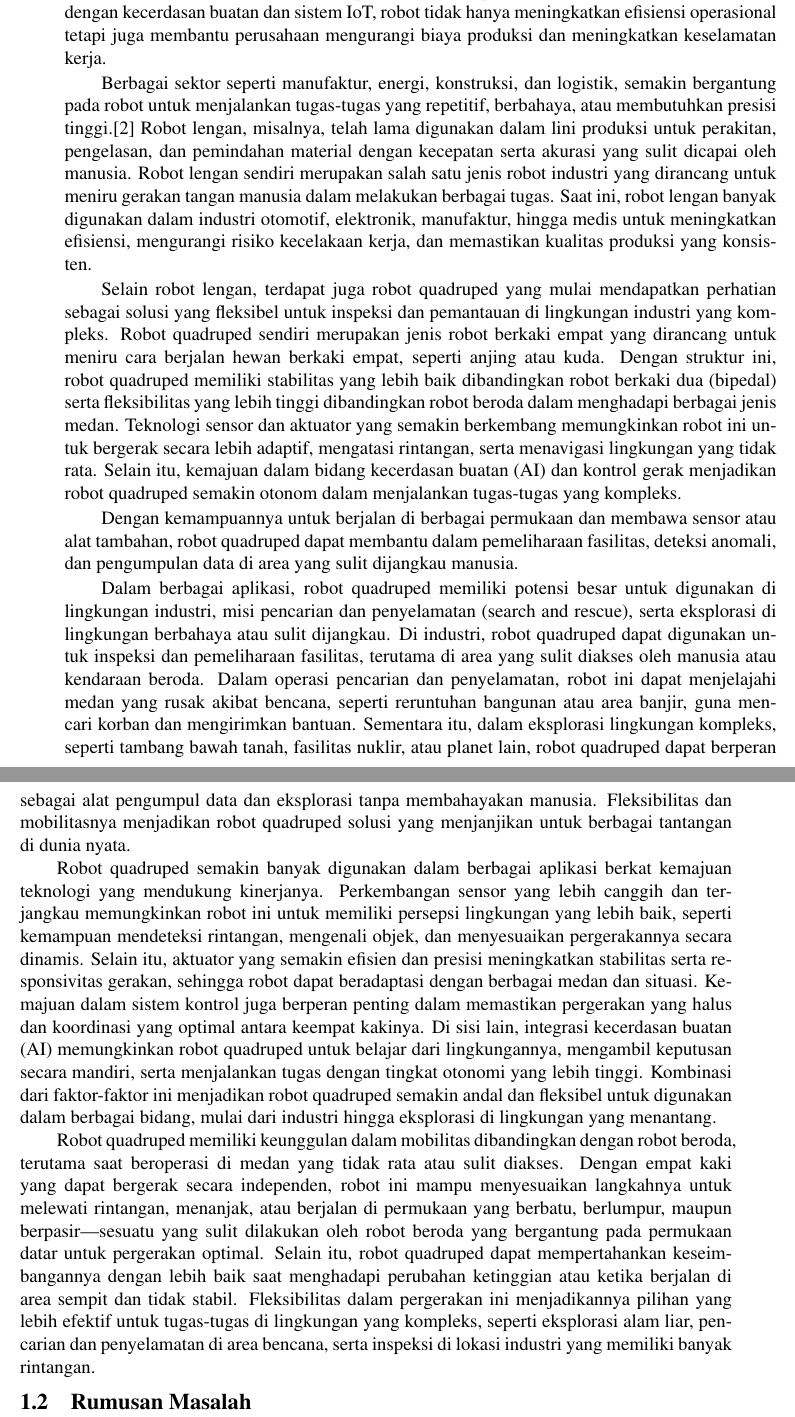
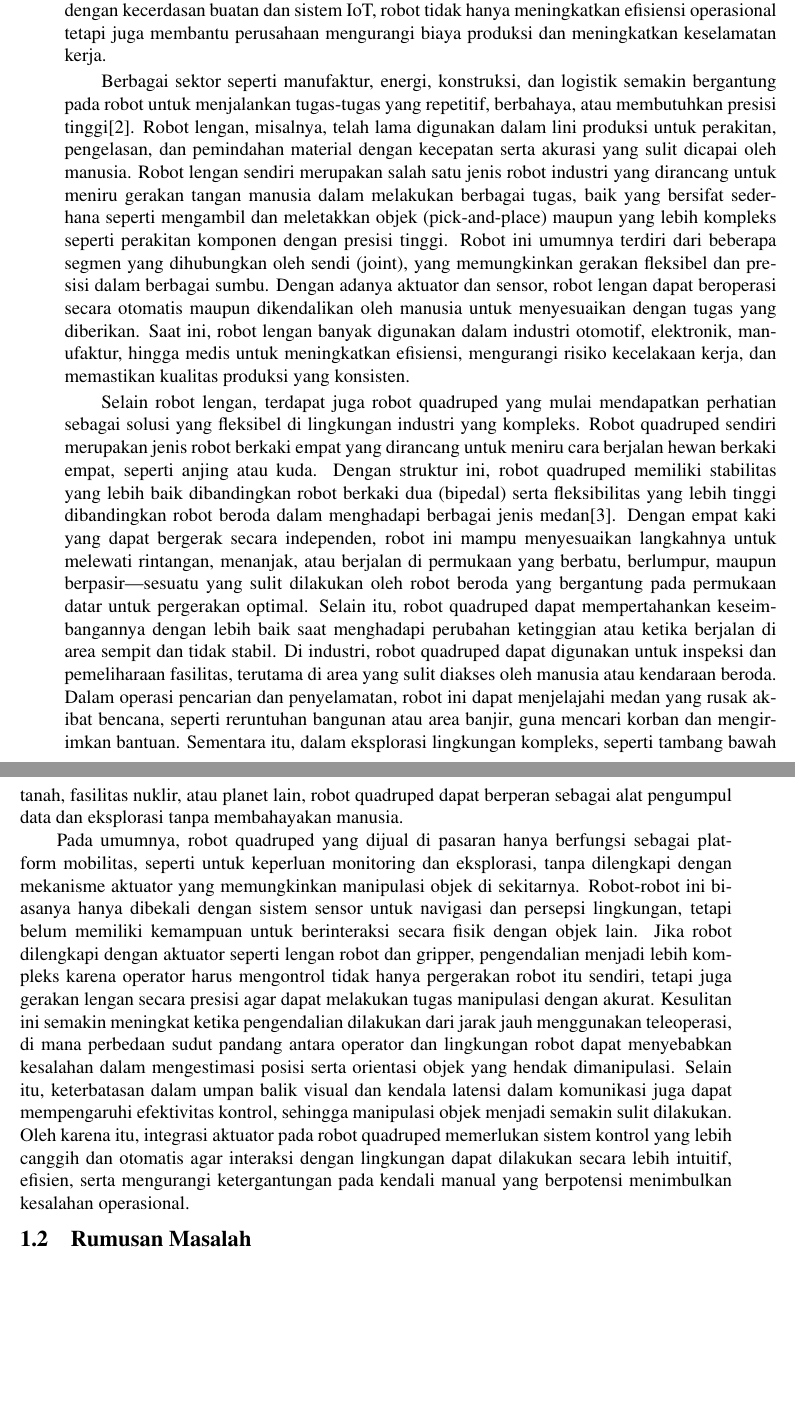
Before and after one commit to mhilmir/proposal_tugas_akhir_v2, a LaTeX thesis (main.tex, which reads konten/1-pendahuluan.tex): two parts of pages 15 and 16 of 27, joined at a grey line, cut so that both start at the same text, the shorter picture padded with empty space. Compiled offline with pdfLaTeX.

Commit message:
bab 1 done

```diff
--- a/konten/1-pendahuluan.tex
+++ b/konten/1-pendahuluan.tex
@@ -15,35 +15,33 @@ Dengan kemampuan bekerja tanpa lelah, akurasi tinggi, serta integrasi dengan kec
 dan sistem IoT, robot tidak hanya meningkatkan efisiensi operasional tetapi juga
 membantu perusahaan mengurangi biaya produksi dan meningkatkan keselamatan kerja.
 
-Berbagai sektor seperti manufaktur, energi, konstruksi, dan logistik,
-semakin bergantung pada robot untuk menjalankan tugas-tugas yang repetitif, berbahaya,
-atau membutuhkan presisi tinggi.\parencite{WenhuaYuan_rotifiraotsocimgvc} Robot lengan, misalnya,
-telah lama digunakan dalam lini produksi untuk perakitan, pengelasan, dan pemindahan material
-dengan kecepatan serta akurasi yang sulit dicapai oleh manusia. Robot lengan sendiri merupakan
-salah satu jenis robot industri yang dirancang untuk meniru gerakan tangan manusia dalam
-melakukan berbagai tugas. Saat ini, robot lengan banyak digunakan dalam
-industri otomotif, elektronik, manufaktur, hingga medis untuk meningkatkan efisiensi,
+Berbagai sektor seperti manufaktur, energi, konstruksi, dan logistik semakin bergantung pada robot
+untuk menjalankan tugas-tugas yang repetitif, berbahaya, atau membutuhkan presisi tinggi\parencite{WenhuaYuan_rotifiraotsocimgvc}.
+Robot lengan, misalnya, telah lama digunakan dalam lini produksi untuk perakitan, pengelasan,
+dan pemindahan material dengan kecepatan serta akurasi yang sulit dicapai oleh manusia.
+Robot lengan sendiri merupakan salah satu jenis robot industri yang dirancang untuk
+meniru gerakan tangan manusia dalam melakukan berbagai tugas, baik yang bersifat sederhana
+seperti mengambil dan meletakkan objek (pick-and-place) maupun yang lebih kompleks
+seperti perakitan komponen dengan presisi tinggi. Robot ini umumnya terdiri dari beberapa segmen
+yang dihubungkan oleh sendi (joint), yang memungkinkan gerakan fleksibel dan presisi dalam berbagai sumbu.
+Dengan adanya aktuator dan sensor, robot lengan dapat beroperasi secara otomatis maupun dikendalikan
+oleh manusia untuk menyesuaikan dengan tugas yang diberikan. Saat ini, robot lengan banyak digunakan
+dalam industri otomotif, elektronik, manufaktur, hingga medis untuk meningkatkan efisiensi,
 mengurangi risiko kecelakaan kerja, dan memastikan kualitas produksi yang konsisten.
 
 Selain robot lengan, terdapat juga robot quadruped yang mulai mendapatkan perhatian sebagai
-solusi yang fleksibel untuk inspeksi dan pemantauan di lingkungan industri yang kompleks.
+solusi yang fleksibel di lingkungan industri yang kompleks.
 Robot quadruped sendiri merupakan jenis robot berkaki empat yang dirancang untuk meniru
 cara berjalan hewan berkaki empat, seperti anjing atau kuda.
 Dengan struktur ini, robot quadruped memiliki stabilitas yang lebih baik
 dibandingkan robot berkaki dua (bipedal) serta fleksibilitas yang lebih tinggi
-dibandingkan robot beroda dalam menghadapi berbagai jenis medan. Teknologi sensor
-dan aktuator yang semakin berkembang memungkinkan robot ini untuk bergerak
-secara lebih adaptif, mengatasi rintangan, serta menavigasi lingkungan yang tidak rata.
-Selain itu, kemajuan dalam bidang kecerdasan buatan (AI) dan kontrol gerak
-menjadikan robot quadruped semakin otonom dalam menjalankan tugas-tugas yang kompleks.
-
-Dengan kemampuannya untuk berjalan di berbagai permukaan dan membawa sensor atau alat tambahan,
-robot quadruped dapat membantu dalam pemeliharaan fasilitas, deteksi anomali,
-dan pengumpulan data di area yang sulit dijangkau manusia.
-
-Dalam berbagai aplikasi, robot quadruped memiliki potensi besar untuk digunakan
-di lingkungan industri, misi pencarian dan penyelamatan (search and rescue),
-serta eksplorasi di lingkungan berbahaya atau sulit dijangkau.
+dibandingkan robot beroda dalam menghadapi berbagai jenis medan\parencite{LeiWu_doassfqrbog}.
+Dengan empat kaki yang dapat bergerak secara independen, robot ini mampu menyesuaikan
+langkahnya untuk melewati rintangan, menanjak, atau berjalan di permukaan yang berbatu,
+berlumpur, maupun berpasir—sesuatu yang sulit dilakukan oleh robot beroda yang bergantung
+pada permukaan datar untuk pergerakan optimal. Selain itu, robot quadruped dapat
+mempertahankan keseimbangannya dengan lebih baik saat menghadapi perubahan ketinggian
+atau ketika berjalan di area sempit dan tidak stabil.
 Di industri, robot quadruped dapat digunakan untuk inspeksi dan pemeliharaan fasilitas,
 terutama di area yang sulit diakses oleh manusia atau kendaraan beroda.
 Dalam operasi pencarian dan penyelamatan, robot ini dapat menjelajahi medan yang rusak akibat bencana,
@@ -51,36 +49,38 @@ seperti reruntuhan bangunan atau area banjir, guna mencari korban dan mengirimka
 Sementara itu, dalam eksplorasi lingkungan kompleks, seperti tambang bawah tanah,
 fasilitas nuklir, atau planet lain, robot quadruped dapat berperan
 sebagai alat pengumpul data dan eksplorasi tanpa membahayakan manusia.
-Fleksibilitas dan mobilitasnya menjadikan robot quadruped solusi yang menjanjikan untuk berbagai tantangan di dunia nyata.
+% Robot quadruped semakin banyak digunakan dalam berbagai aplikasi berkat
+% kemajuan teknologi yang mendukung kinerjanya.
+% Perkembangan sensor yang lebih canggih dan terjangkau memungkinkan robot ini
+% untuk memiliki persepsi lingkungan yang lebih baik, seperti kemampuan mendeteksi rintangan,
+% mengenali objek, dan menyesuaikan pergerakannya secara dinamis.
+% Selain itu, aktuator yang semakin efisien dan presisi meningkatkan stabilitas
+% serta responsivitas gerakan, sehingga robot dapat beradaptasi dengan berbagai medan dan situasi.
+% Kemajuan dalam sistem kontrol juga berperan penting dalam memastikan pergerakan yang halus
+% dan koordinasi yang optimal antara keempat kakinya.
+% Di sisi lain, integrasi kecerdasan buatan (AI) memungkinkan robot quadruped
+% untuk belajar dari lingkungannya, mengambil keputusan secara mandiri,
+% serta menjalankan tugas dengan tingkat otonomi yang lebih tinggi.
+% Kombinasi dari faktor-faktor ini menjadikan robot quadruped semakin andal
+% dan fleksibel untuk digunakan dalam berbagai bidang,
+% mulai dari industri hingga eksplorasi di lingkungan yang menantang.
 
-Robot quadruped semakin banyak digunakan dalam berbagai aplikasi berkat
-kemajuan teknologi yang mendukung kinerjanya.
-Perkembangan sensor yang lebih canggih dan terjangkau memungkinkan robot ini
-untuk memiliki persepsi lingkungan yang lebih baik, seperti kemampuan mendeteksi rintangan,
-mengenali objek, dan menyesuaikan pergerakannya secara dinamis.
-Selain itu, aktuator yang semakin efisien dan presisi meningkatkan stabilitas
-serta responsivitas gerakan, sehingga robot dapat beradaptasi dengan berbagai medan dan situasi.
-Kemajuan dalam sistem kontrol juga berperan penting dalam memastikan pergerakan yang halus
-dan koordinasi yang optimal antara keempat kakinya.
-Di sisi lain, integrasi kecerdasan buatan (AI) memungkinkan robot quadruped
-untuk belajar dari lingkungannya, mengambil keputusan secara mandiri,
-serta menjalankan tugas dengan tingkat otonomi yang lebih tinggi.
-Kombinasi dari faktor-faktor ini menjadikan robot quadruped semakin andal
-dan fleksibel untuk digunakan dalam berbagai bidang,
-mulai dari industri hingga eksplorasi di lingkungan yang menantang.
-
-Robot quadruped memiliki keunggulan dalam mobilitas dibandingkan dengan robot beroda,
-terutama saat beroperasi di medan yang tidak rata atau sulit diakses.
-Dengan empat kaki yang dapat bergerak secara independen,
-robot ini mampu menyesuaikan langkahnya untuk melewati rintangan,
-menanjak, atau berjalan di permukaan yang berbatu, berlumpur,
-maupun berpasir—sesuatu yang sulit dilakukan oleh robot beroda yang bergantung
-pada permukaan datar untuk pergerakan optimal.
-Selain itu, robot quadruped dapat mempertahankan keseimbangannya dengan lebih baik
-saat menghadapi perubahan ketinggian atau ketika berjalan di area sempit dan tidak stabil.
-Fleksibilitas dalam pergerakan ini menjadikannya pilihan yang lebih efektif
-untuk tugas-tugas di lingkungan yang kompleks, seperti eksplorasi alam liar,
-pencarian dan penyelamatan di area bencana, serta inspeksi di lokasi industri yang memiliki banyak rintangan.
+Pada umumnya, robot quadruped yang dijual di pasaran hanya berfungsi sebagai platform mobilitas,
+seperti untuk keperluan monitoring dan eksplorasi, tanpa dilengkapi dengan mekanisme aktuator
+yang memungkinkan manipulasi objek di sekitarnya. Robot-robot ini biasanya hanya dibekali
+dengan sistem sensor untuk navigasi dan persepsi lingkungan, tetapi belum memiliki kemampuan
+untuk berinteraksi secara fisik dengan objek lain. Jika robot dilengkapi dengan aktuator
+seperti lengan robot dan gripper, pengendalian menjadi lebih kompleks karena operator harus
+mengontrol tidak hanya pergerakan robot itu sendiri, tetapi juga gerakan lengan secara presisi
+agar dapat melakukan tugas manipulasi dengan akurat. Kesulitan ini semakin meningkat ketika
+pengendalian dilakukan dari jarak jauh menggunakan teleoperasi, di mana perbedaan sudut pandang
+antara operator dan lingkungan robot dapat menyebabkan kesalahan dalam mengestimasi posisi serta
+orientasi objek yang hendak dimanipulasi. Selain itu, keterbatasan dalam umpan balik visual
+dan kendala latensi dalam komunikasi juga dapat mempengaruhi efektivitas kontrol,
+sehingga manipulasi objek menjadi semakin sulit dilakukan. Oleh karena itu, integrasi aktuator
+pada robot quadruped memerlukan sistem kontrol yang lebih canggih dan otomatis agar
+interaksi dengan lingkungan dapat dilakukan secara lebih intuitif, efisien, serta
+mengurangi ketergantungan pada kendali manual yang berpotensi menimbulkan kesalahan operasional.
 
 \section{Rumusan Masalah}
 
```
Also changed, not shown: konten/2-tinjauan-pustaka.tex (+14 -17 lines), pustaka/pustaka.bib (+9 -0 lines), konten/1-pendahuluan.tex (6 more changed lines).
